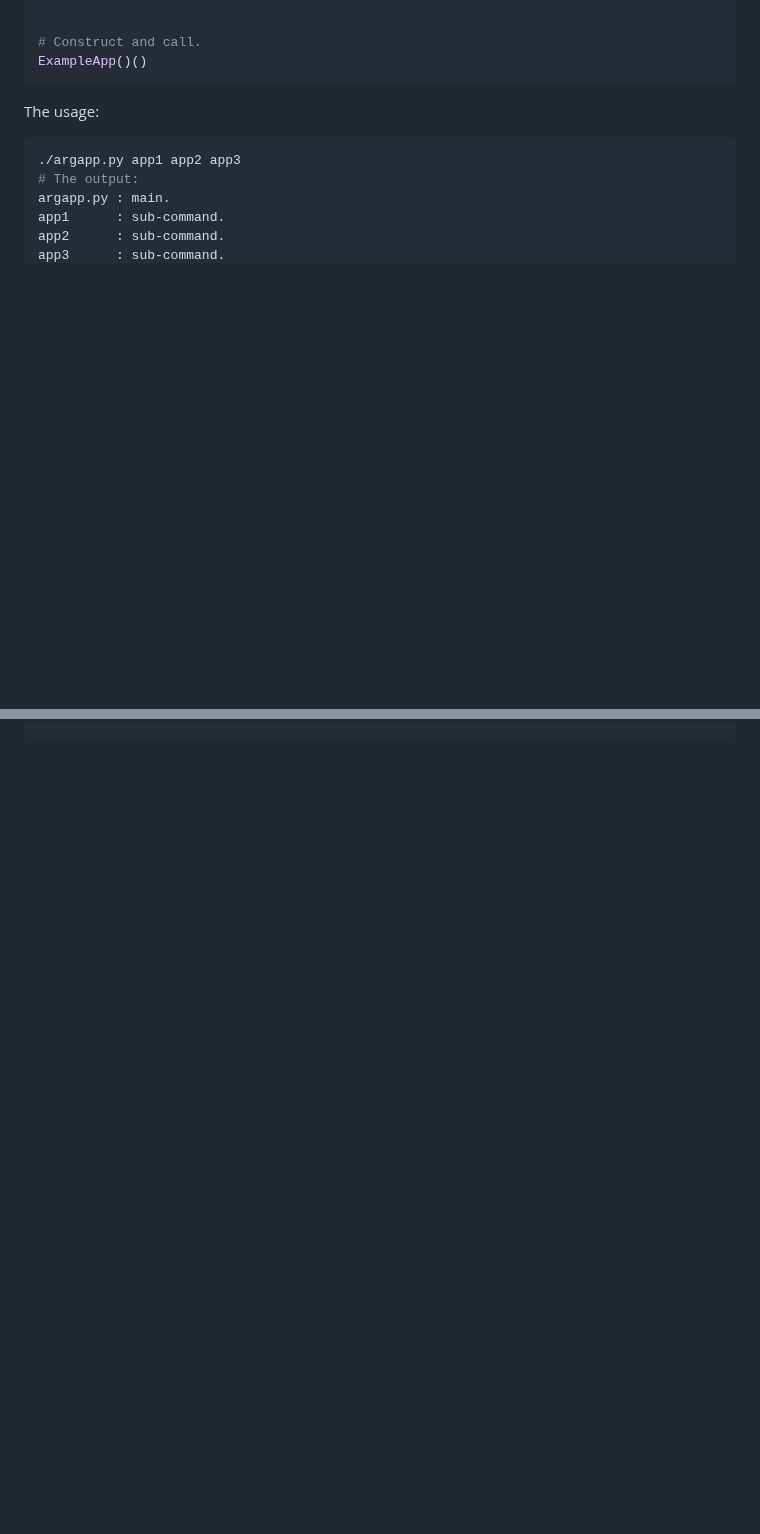
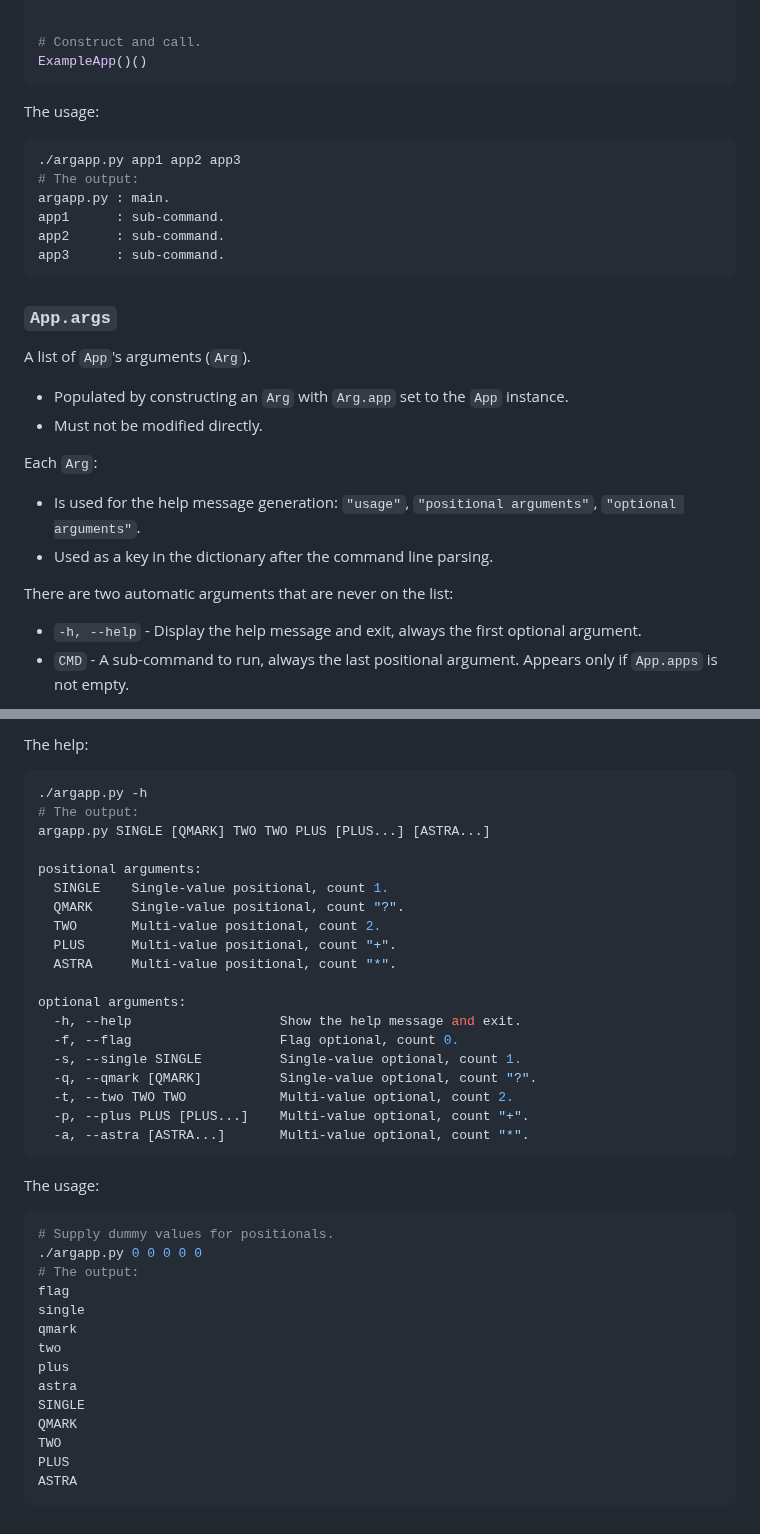
Before and after one commit to deohayer/argapp, a Markdown page: README.md, 2 parts joined by grey strips. Drawn GitHub-style; blank space fills up the shorter version.

Commit message:
README.md: Add App.args API (#21)

````diff
--- a/README.md
+++ b/README.md
@@ -2556,3 +2556,18 @@ app1      : sub-command.
 app2      : sub-command.
 app3      : sub-command.
 ```
+
+### `App.args`
+
+A list of `App`'s arguments (`Arg`).
+ * Populated by constructing an `Arg` with `Arg.app` set to the `App` instance.
+ * Must not be modified directly.
+
+Each `Arg`:
+ * Is used for the help message generation: `"usage"`, `"positional arguments"`, `"optional arguments"`.
+ * Used as a key in the dictionary after the command line parsing.
+
+There are two automatic arguments that are never on the list:
+ * `-h, --help` - Display the help message and exit, always the first optional argument.
+ * `CMD`        - A sub-command to run, always the last positional argument. Appears only if `App.apps` is not empty.
+
@@ -2558,0 +2663,42 @@ app3      : sub-command.
+The help:
+
+```shell
+./argapp.py -h
+# The output:
+argapp.py SINGLE [QMARK] TWO TWO PLUS [PLUS...] [ASTRA...]
+
+positional arguments:
+  SINGLE    Single-value positional, count 1.
+  QMARK     Single-value positional, count "?".
+  TWO       Multi-value positional, count 2.
+  PLUS      Multi-value positional, count "+".
+  ASTRA     Multi-value positional, count "*".
+
+optional arguments:
+  -h, --help                   Show the help message and exit.
+  -f, --flag                   Flag optional, count 0.
+  -s, --single SINGLE          Single-value optional, count 1.
+  -q, --qmark [QMARK]          Single-value optional, count "?".
+  -t, --two TWO TWO            Multi-value optional, count 2.
+  -p, --plus PLUS [PLUS...]    Multi-value optional, count "+".
+  -a, --astra [ASTRA...]       Multi-value optional, count "*".
+```
+
+The usage:
+
+```shell
+# Supply dummy values for positionals.
+./argapp.py 0 0 0 0 0
+# The output:
+flag
+single
+qmark
+two
+plus
+astra
+SINGLE
+QMARK
+TWO
+PLUS
+ASTRA
+```
````
Also changed, not shown: other parts of README.md (+89 -0 lines).
